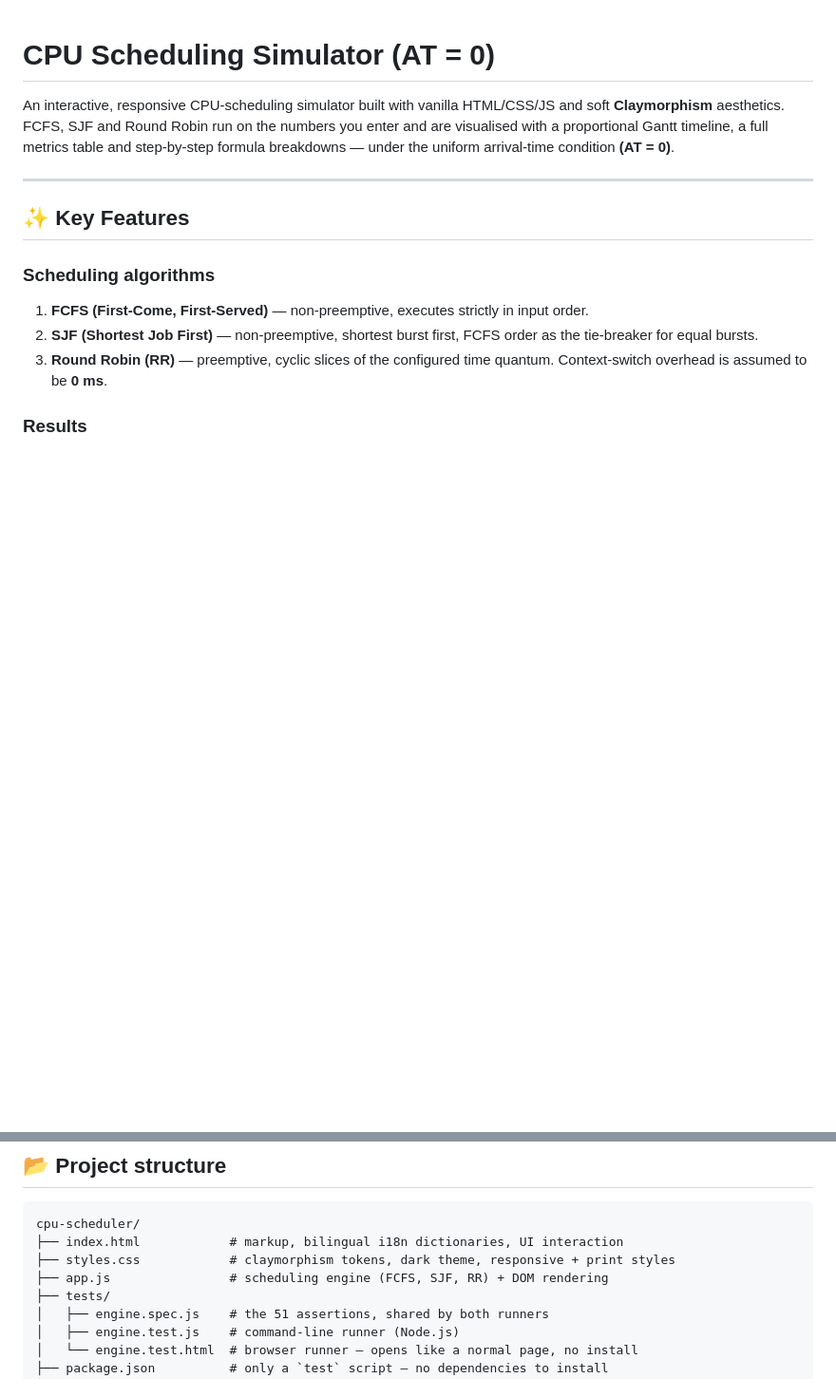
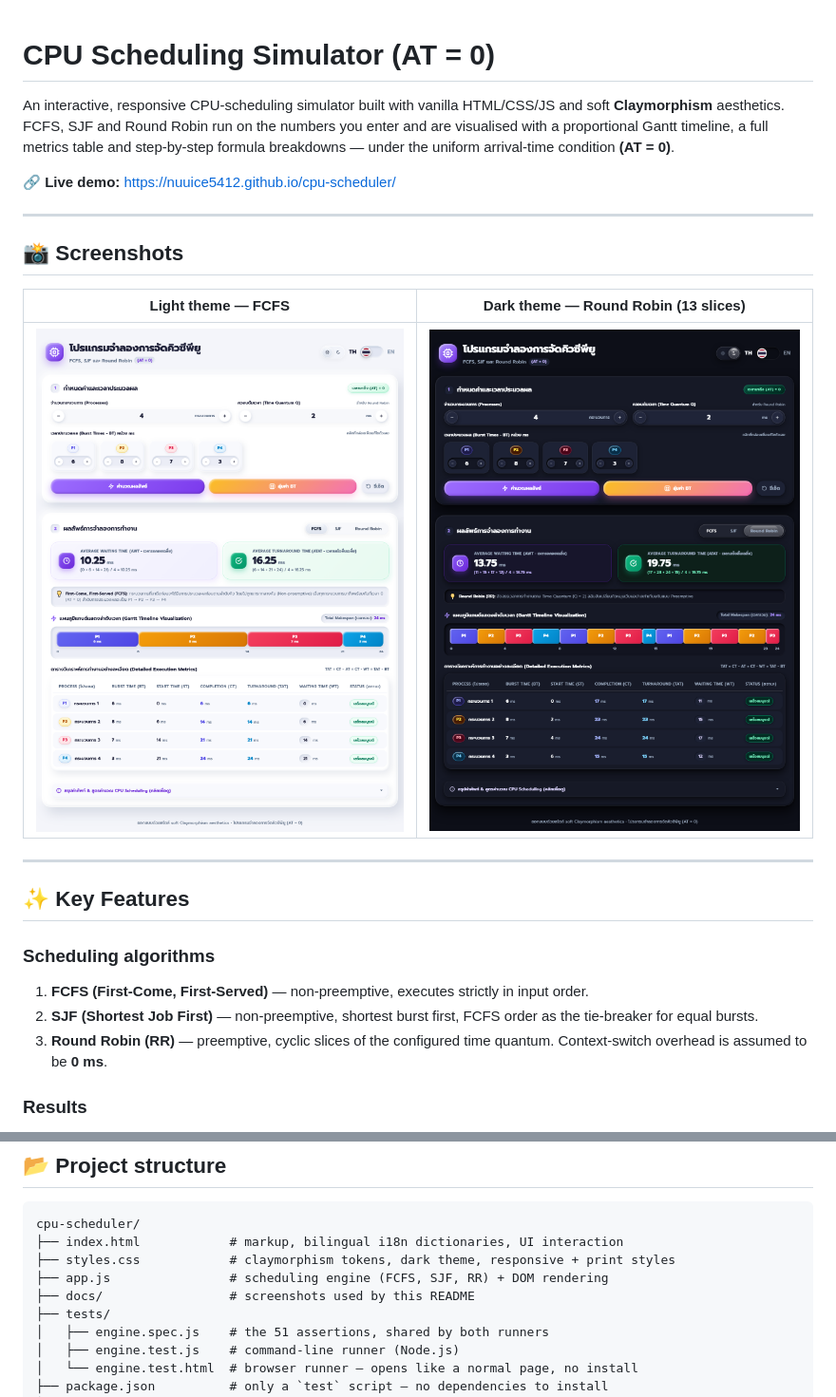
Before and after one commit to nuuice5412/cpu-scheduler, a Markdown page: README.md, 2 parts joined by grey strips. Shown at 95% size. Drawn GitHub-style; pictures changed too: docs/screenshot-dark.png (added), docs/screenshot-light.png (added); blank space fills up the shorter version.

Commit message:
docs: add light/dark screenshots and the live demo link

```diff
--- a/README.md
+++ b/README.md
@@ -1,6 +1,16 @@
 # CPU Scheduling Simulator (AT = 0)
 
 An interactive, responsive CPU-scheduling simulator built with vanilla HTML/CSS/JS and soft **Claymorphism** aesthetics. FCFS, SJF and Round Robin run on the numbers you enter and are visualised with a proportional Gantt timeline, a full metrics table and step-by-step formula breakdowns — under the uniform arrival-time condition **(AT = 0)**.
+
+🔗 **Live demo:** <https://nuuice5412.github.io/cpu-scheduler/>
+
+---
+
+## 📸 Screenshots
+
+| Light theme — FCFS | Dark theme — Round Robin (13 slices) |
+| :---: | :---: |
+| ![Simulator in light mode showing FCFS results](docs/screenshot-light.png) | ![Simulator in dark mode showing Round Robin results](docs/screenshot-dark.png) |
 
 ---
 
@@ -77,6 +87,7 @@ cpu-scheduler/
 ├── index.html            # markup, bilingual i18n dictionaries, UI interaction
 ├── styles.css            # claymorphism tokens, dark theme, responsive + print styles
 ├── app.js                # scheduling engine (FCFS, SJF, RR) + DOM rendering
+├── docs/                 # screenshots used by this README
 ├── tests/
 │   ├── engine.spec.js    # the 51 assertions, shared by both runners
 │   ├── engine.test.js    # command-line runner (Node.js)
```
